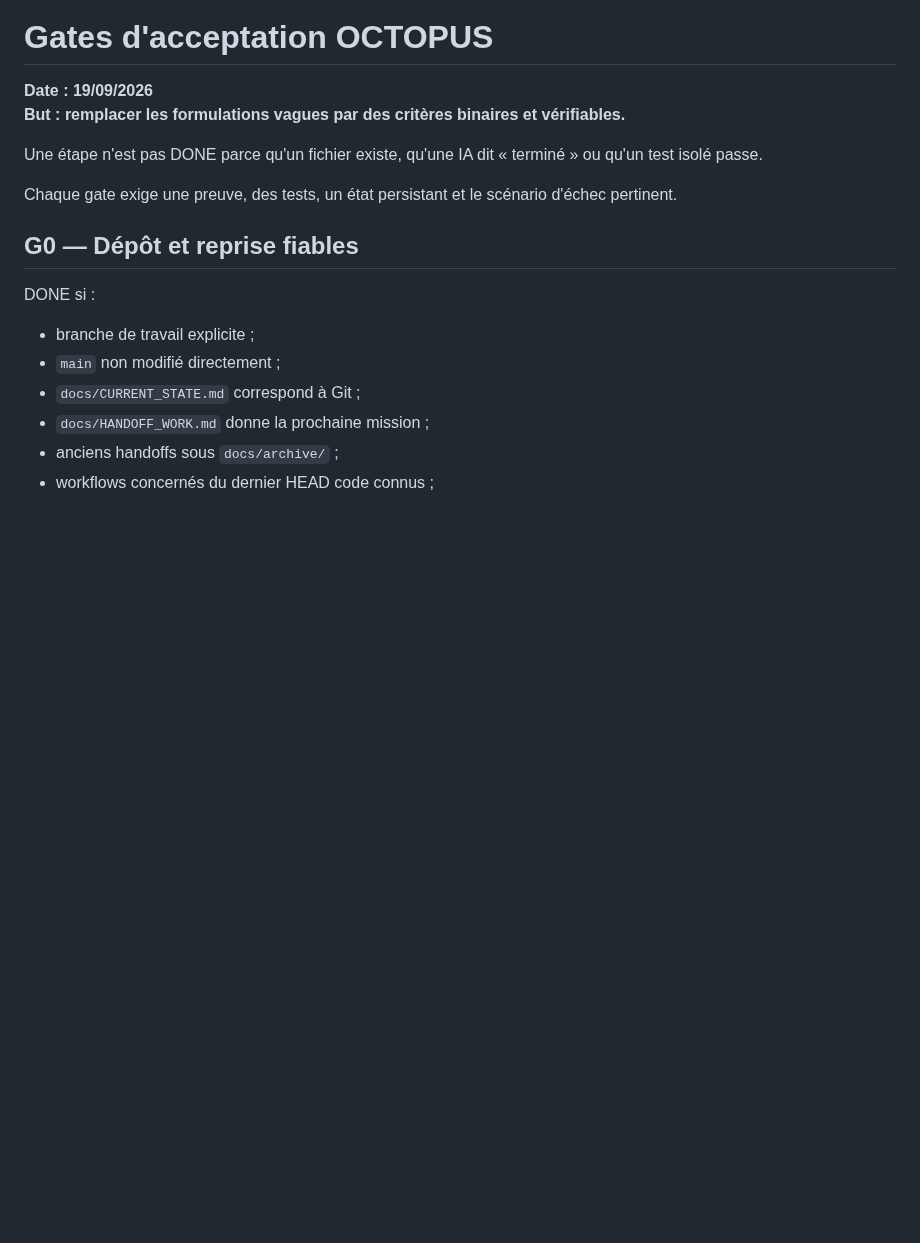
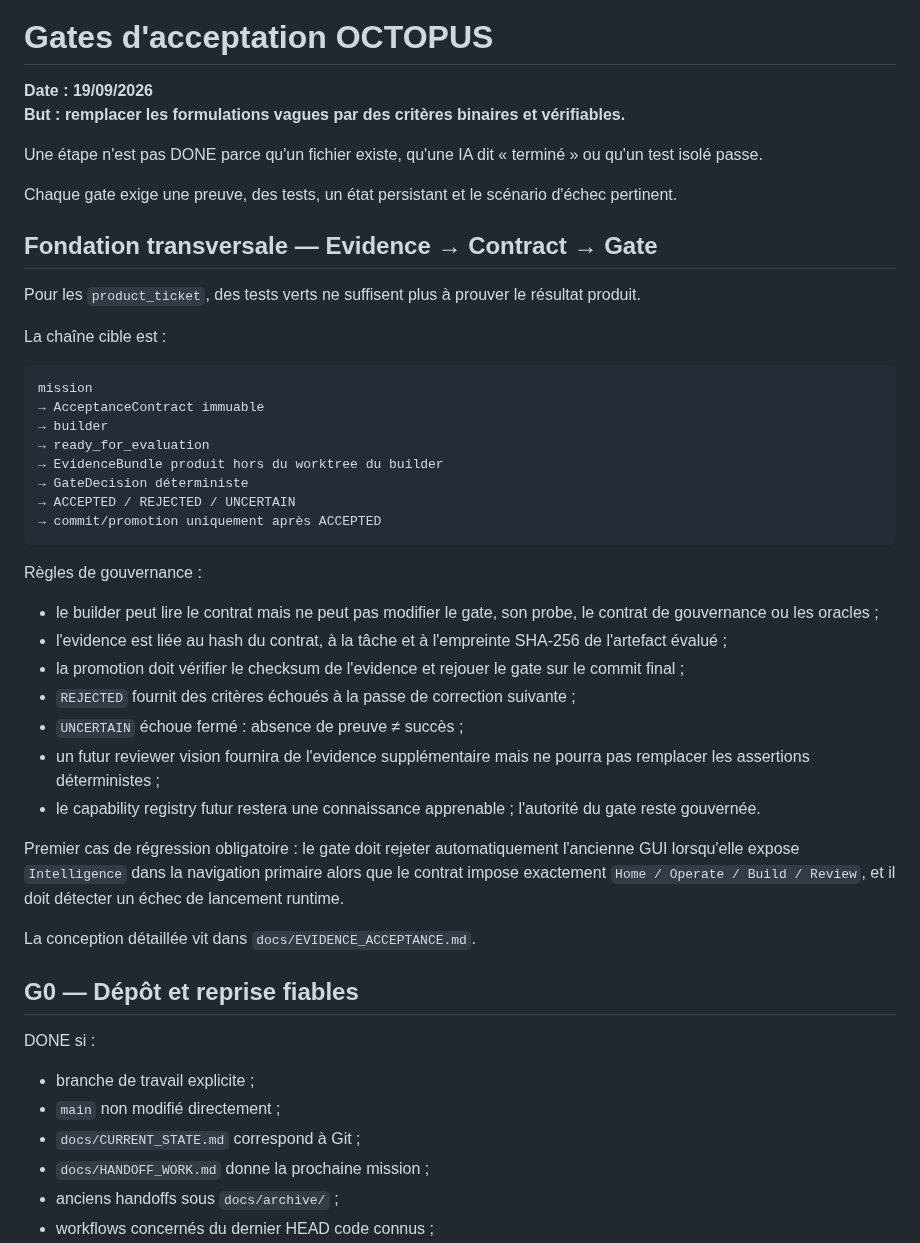
Before and after one commit to saillardsimon71-del/Octopus, a Markdown page: docs/ACCEPTANCE_GATES.md, the part around the change. GitHub-like rendering; blank space fills up the shorter version.

Commit message:
docs: govern evidence contract gate foundation

````diff
--- a/docs/ACCEPTANCE_GATES.md
+++ b/docs/ACCEPTANCE_GATES.md
@@ -6,6 +6,39 @@
 Une étape n'est pas DONE parce qu'un fichier existe, qu'une IA dit « terminé » ou qu'un test isolé passe.
 
 Chaque gate exige une preuve, des tests, un état persistant et le scénario d'échec pertinent.
+
+## Fondation transversale — Evidence → Contract → Gate
+
+Pour les `product_ticket`, des tests verts ne suffisent plus à prouver le résultat produit.
+
+La chaîne cible est :
+
+```text
+mission
+→ AcceptanceContract immuable
+→ builder
+→ ready_for_evaluation
+→ EvidenceBundle produit hors du worktree du builder
+→ GateDecision déterministe
+→ ACCEPTED / REJECTED / UNCERTAIN
+→ commit/promotion uniquement après ACCEPTED
+```
+
+Règles de gouvernance :
+
+- le builder peut lire le contrat mais ne peut pas modifier le gate, son probe, le contrat de gouvernance ou les oracles ;
+- l'evidence est liée au hash du contrat, à la tâche et à l'empreinte SHA-256 de l'artefact évalué ;
+- la promotion doit vérifier le checksum de l'evidence et rejouer le gate sur le commit final ;
+- `REJECTED` fournit des critères échoués à la passe de correction suivante ;
+- `UNCERTAIN` échoue fermé : absence de preuve ≠ succès ;
+- un futur reviewer vision fournira de l'evidence supplémentaire mais ne pourra pas remplacer les assertions déterministes ;
+- le capability registry futur restera une connaissance apprenable ; l'autorité du gate reste gouvernée.
+
+Premier cas de régression obligatoire : le gate doit rejeter automatiquement l'ancienne GUI lorsqu'elle
+expose `Intelligence` dans la navigation primaire alors que le contrat impose exactement
+`Home / Operate / Build / Review`, et il doit détecter un échec de lancement runtime.
+
+La conception détaillée vit dans `docs/EVIDENCE_ACCEPTANCE.md`.
 
 ## G0 — Dépôt et reprise fiables
 
````
